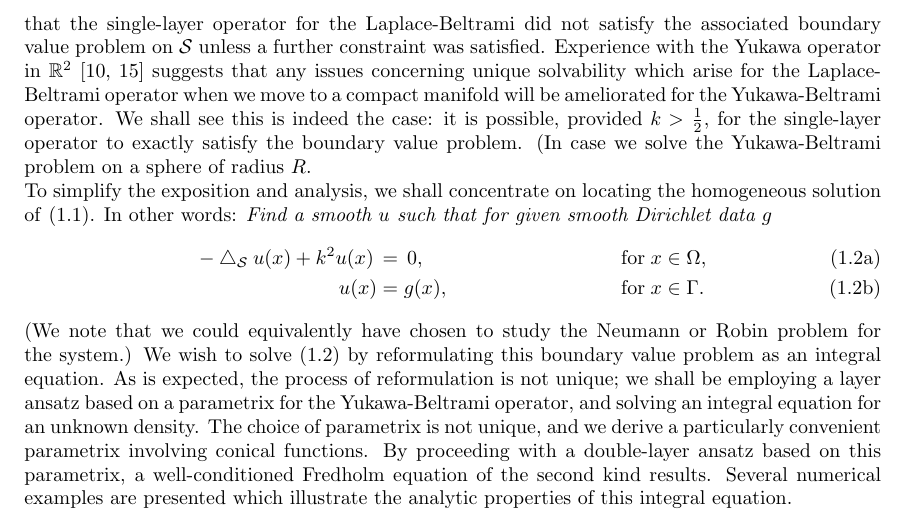
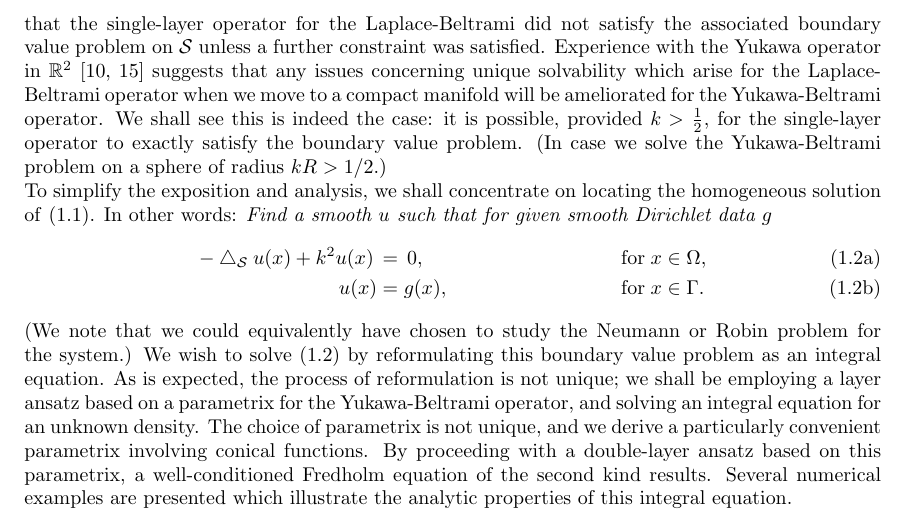
Before and after one commit to quaife/yukawa_beltrami, a LaTeX paper (paper/yukawaPaper.tex): part of page 2 of 22, cut so that both start at the same text. Compiled offline with pdfLaTeX; a LaTeX package or settings file that is missing is left out.

Commit message:
fixed typo that Nilima emailed over

```diff
--- a/paper/yukawaPaper.tex
+++ b/paper/yukawaPaper.tex
@@ -148,8 +148,8 @@ concerning unique solvability which arise for the Laplace-Beltrami
 operator when we move to a compact manifold will be ameliorated for the
 Yukawa-Beltrami operator.  We shall see this is indeed the case: it is
 possible, provided $k>\frac{1}{2}$, for the single-layer operator to
-exactly satisfy the boundary value problem. (In case we solve the
-Yukawa-Beltrami problem on a sphere of radius $R$.
+exactly satisfy the boundary value problem.  (In case we solve the
+Yukawa-Beltrami problem on a sphere of radius $kR>1/2$.)
 
 To simplify the exposition and analysis, we shall concentrate on
 locating the homogeneous solution of~\eqref{bigmodel}.  In other words:
```
Also changed, not shown: paper/yukawaSpringer.tex (+1 -1 lines).
